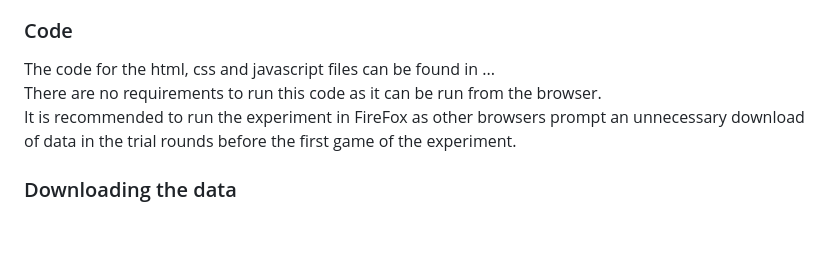
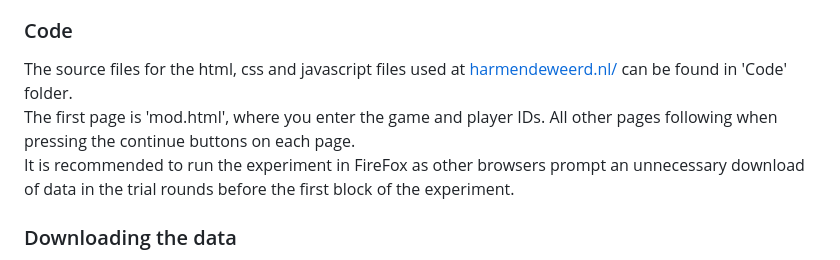
Before and after one commit to abi4010132/Data-management-Mod-Signal-Game-Thesis, a Markdown page: README.md, the part around the change. Rendered like a GitHub page; blank space fills up the shorter version.

```diff
--- a/README.md
+++ b/README.md
@@ -57,9 +57,9 @@ This folder contains:
 
 ### Code
 
-The code for the html, css and javascript files can be found in ... \
-There are no requirements to run this code as it can be run from the browser. \
-It is recommended to run the experiment in FireFox as other browsers prompt an unnecessary download of data in the trial rounds before the first game of the experiment.
+The source files for the html, css and javascript files used at [harmendeweerd.nl/](https://harmendeweerd.nl/research/mod/mod.html) can be found in 'Code' folder. \
+The first page is 'mod.html', where you enter the game and player IDs. All other pages following when pressing the continue buttons on each page. \
+It is recommended to run the experiment in FireFox as other browsers prompt an unnecessary download of data in the trial rounds before the first block of the experiment.
 
 ### Downloading the data
 
```
